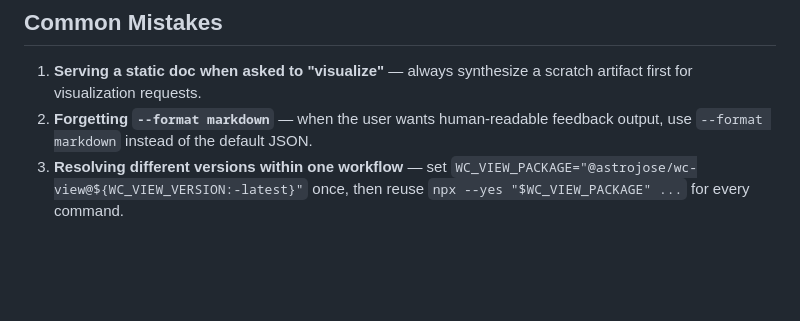
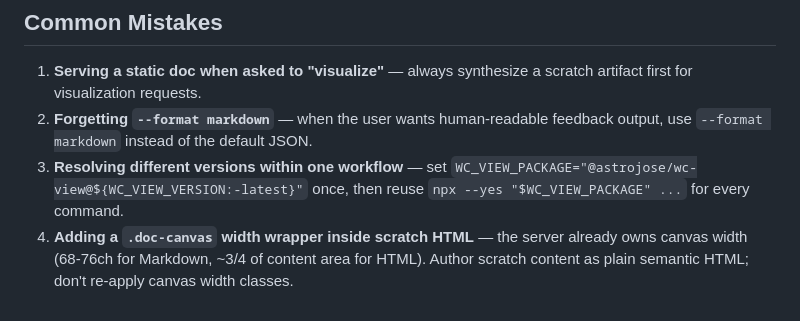
Before and after one commit to astrojose/wc-view, a Markdown page: skills/use-wc-view/SKILL.md, the part around the change. GitHub-like rendering; blank space fills up the shorter version.

Commit message:
docs(skill): warn against nested doc-canvas width in scratch html
Add a Common Mistakes entry so consumer agents do not re-apply canvas
width classes inside .wc-view-scratch.html; the server already owns
canvas width (68-76ch for Markdown, ~3/4 of content area for HTML).

Co-authored-by: Cursor <cursoragent@cursor.com>

```diff
--- a/skills/use-wc-view/SKILL.md
+++ b/skills/use-wc-view/SKILL.md
@@ -270,3 +270,4 @@ npx --yes "$WC_VIEW_PACKAGE" export docs/design/product.md --out /tmp/product-re
 1. **Serving a static doc when asked to "visualize"** — always synthesize a scratch artifact first for visualization requests.
 2. **Forgetting `--format markdown`** — when the user wants human-readable feedback output, use `--format markdown` instead of the default JSON.
 3. **Resolving different versions within one workflow** — set `WC_VIEW_PACKAGE="@astrojose/wc-view@${WC_VIEW_VERSION:-latest}"` once, then reuse `npx --yes "$WC_VIEW_PACKAGE" ...` for every command.
+4. **Adding a `.doc-canvas` width wrapper inside scratch HTML** — the server already owns canvas width (68-76ch for Markdown, ~3/4 of content area for HTML). Author scratch content as plain semantic HTML; don't re-apply canvas width classes.
```
